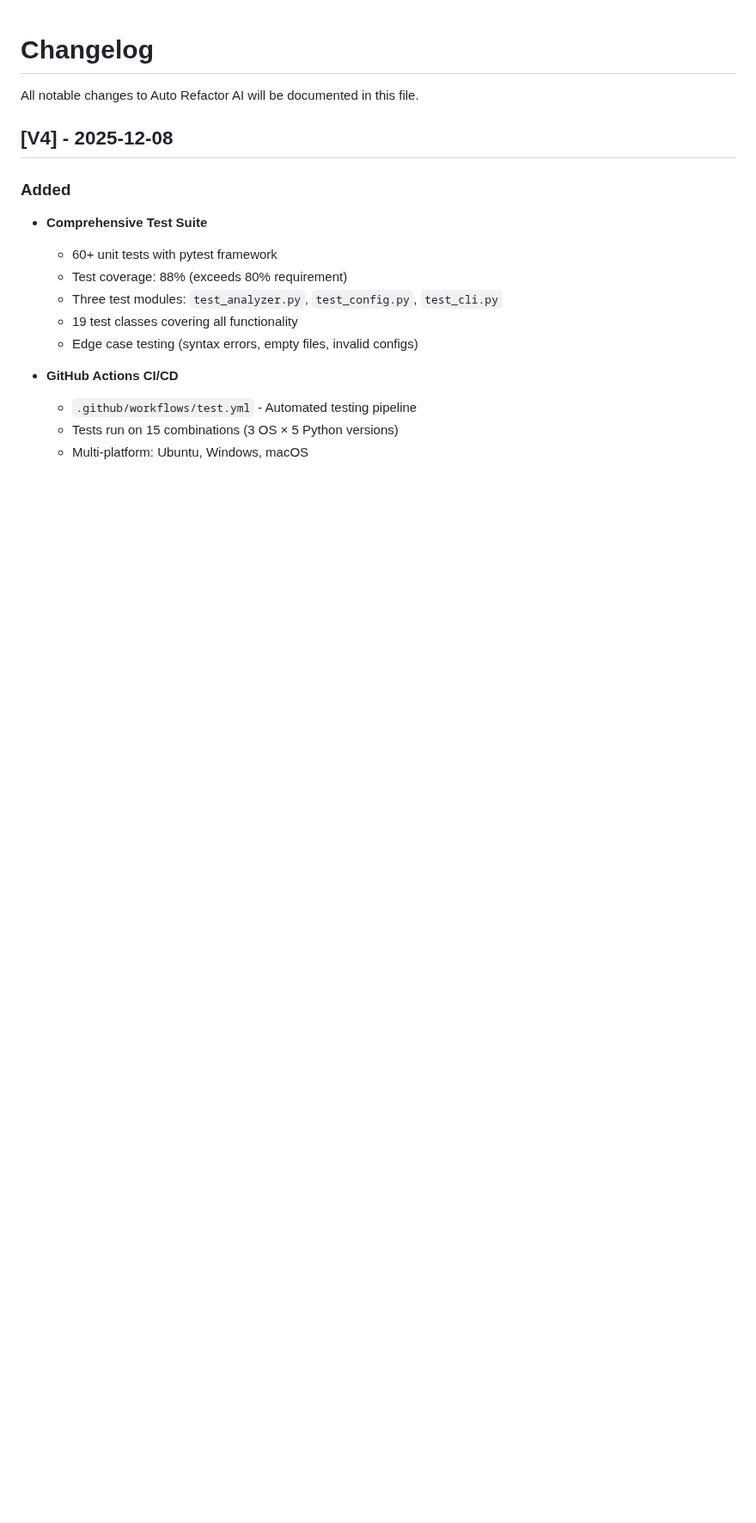
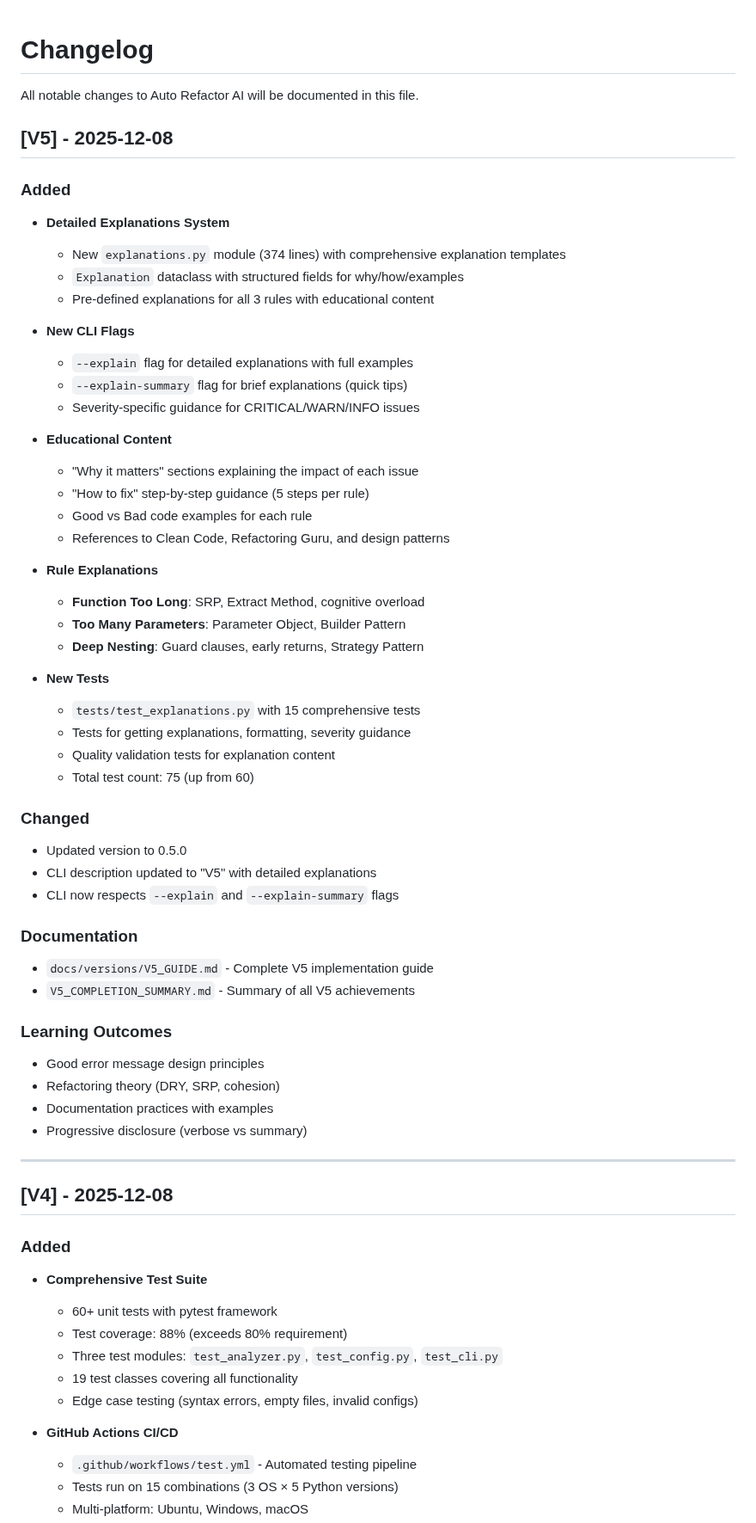
Before and after one commit to Thunder-BluePhoenix/auto-refactor-ai, a Markdown page: CHANGELOG.md, the part around the change. Shown at 86% size. Rendered like a GitHub page; blank space fills up the shorter version.

Commit message:
docs: Add V5 completion summary and implementation guide, and update changelog.

```diff
--- a/CHANGELOG.md
+++ b/CHANGELOG.md
@@ -1,6 +1,53 @@
 # Changelog
 
 All notable changes to Auto Refactor AI will be documented in this file.
+
+## [V5] - 2025-12-08
+
+### Added
+- **Detailed Explanations System**
+  - New `explanations.py` module (374 lines) with comprehensive explanation templates
+  - `Explanation` dataclass with structured fields for why/how/examples
+  - Pre-defined explanations for all 3 rules with educational content
+
+- **New CLI Flags**
+  - `--explain` flag for detailed explanations with full examples
+  - `--explain-summary` flag for brief explanations (quick tips)
+  - Severity-specific guidance for CRITICAL/WARN/INFO issues
+
+- **Educational Content**
+  - "Why it matters" sections explaining the impact of each issue
+  - "How to fix" step-by-step guidance (5 steps per rule)
+  - Good vs Bad code examples for each rule
+  - References to Clean Code, Refactoring Guru, and design patterns
+
+- **Rule Explanations**
+  - **Function Too Long**: SRP, Extract Method, cognitive overload
+  - **Too Many Parameters**: Parameter Object, Builder Pattern
+  - **Deep Nesting**: Guard clauses, early returns, Strategy Pattern
+
+- **New Tests**
+  - `tests/test_explanations.py` with 15 comprehensive tests
+  - Tests for getting explanations, formatting, severity guidance
+  - Quality validation tests for explanation content
+  - Total test count: 75 (up from 60)
+
+### Changed
+- Updated version to 0.5.0
+- CLI description updated to "V5" with detailed explanations
+- CLI now respects `--explain` and `--explain-summary` flags
+
+### Documentation
+- `docs/versions/V5_GUIDE.md` - Complete V5 implementation guide
+- `V5_COMPLETION_SUMMARY.md` - Summary of all V5 achievements
+
+### Learning Outcomes
+- Good error message design principles
+- Refactoring theory (DRY, SRP, cohesion)
+- Documentation practices with examples
+- Progressive disclosure (verbose vs summary)
+
+---
 
 ## [V4] - 2025-12-08
 
```
Also changed, not shown: V5_COMPLETION_SUMMARY.md (added, +298 -0 lines), docs/versions/V5_GUIDE.md (added, +364 -0 lines).
